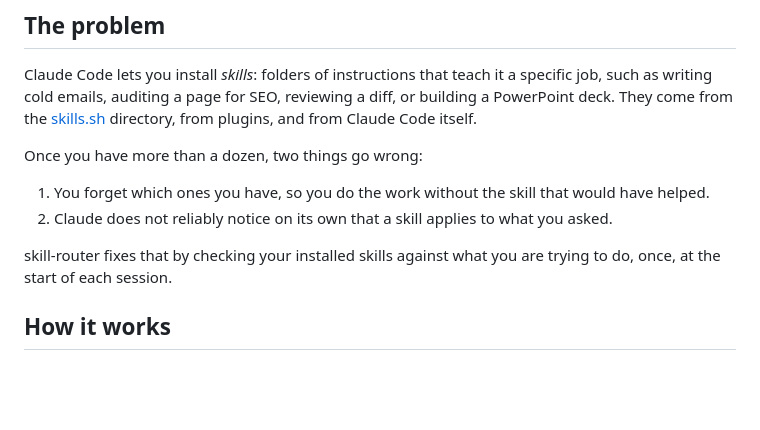
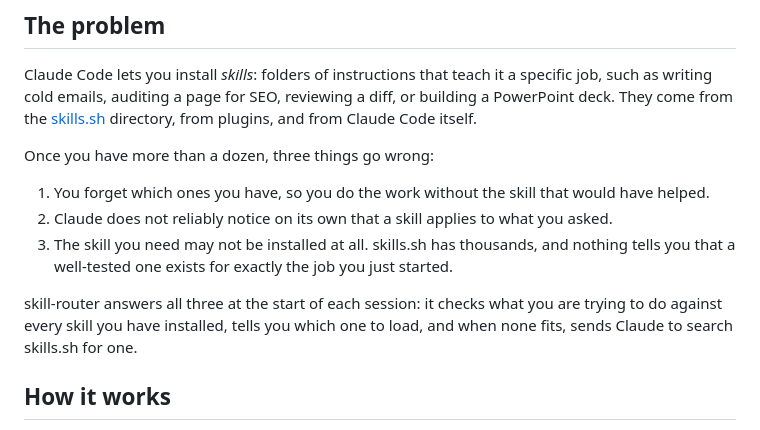
Before and after one commit to lomeshdutta/skill-router, a Markdown page: README.md, the part around the change. Rendered like a GitHub page; blank space fills up the shorter version.

Commit message:
README: name the third problem, discovering skills you do not have yet

```diff
--- a/README.md
+++ b/README.md
@@ -8,12 +8,13 @@ A small command-line tool for [Claude Code](https://claude.com/claude-code) that
 
 Claude Code lets you install *skills*: folders of instructions that teach it a specific job, such as writing cold emails, auditing a page for SEO, reviewing a diff, or building a PowerPoint deck. They come from the [skills.sh](https://skills.sh) directory, from plugins, and from Claude Code itself.
 
-Once you have more than a dozen, two things go wrong:
+Once you have more than a dozen, three things go wrong:
 
 1. You forget which ones you have, so you do the work without the skill that would have helped.
 2. Claude does not reliably notice on its own that a skill applies to what you asked.
+3. The skill you need may not be installed at all. skills.sh has thousands, and nothing tells you that a well-tested one exists for exactly the job you just started.
 
-skill-router fixes that by checking your installed skills against what you are trying to do, once, at the start of each session.
+skill-router answers all three at the start of each session: it checks what you are trying to do against every skill you have installed, tells you which one to load, and when none fits, sends Claude to search skills.sh for one.
 
 ## How it works
 
```
